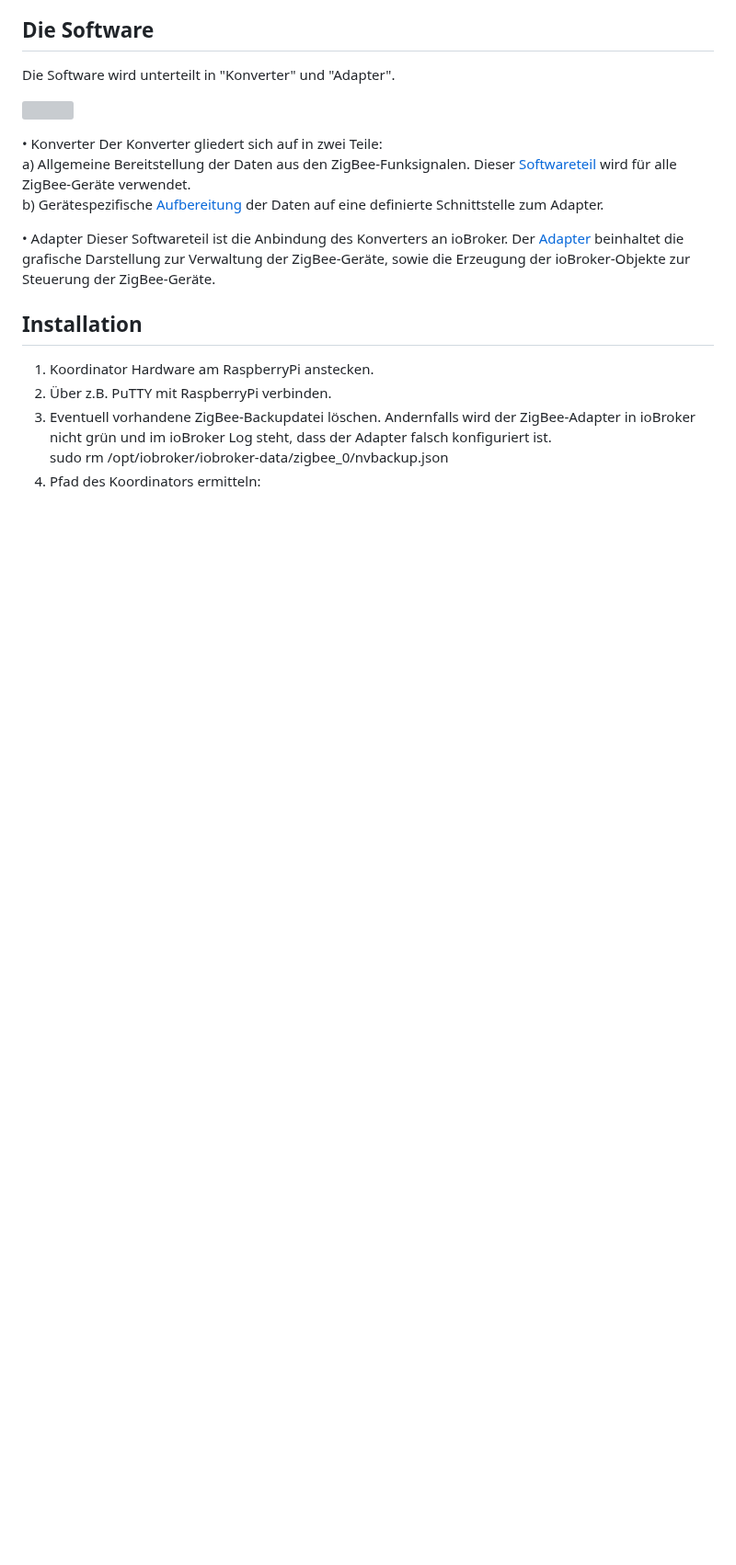
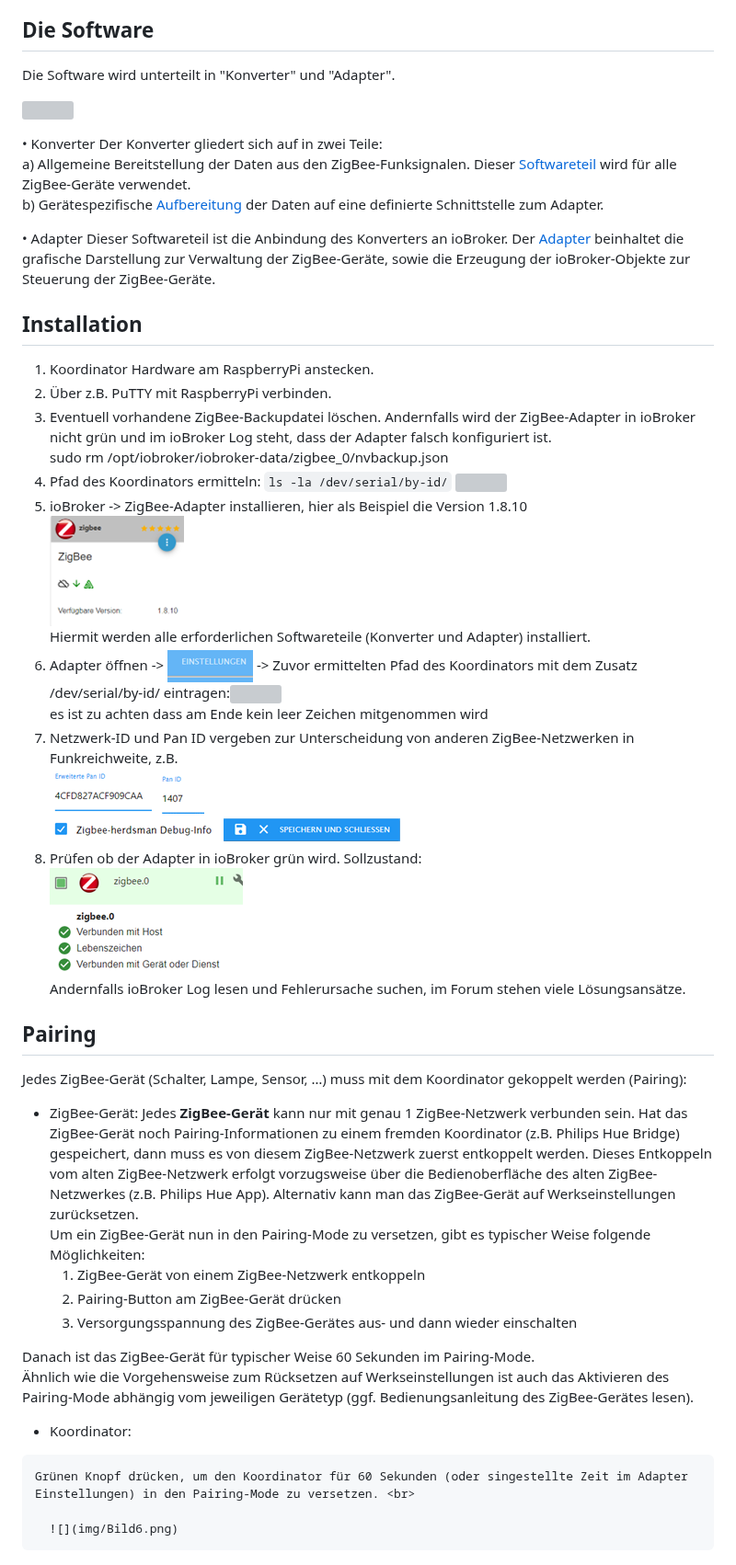
Before and after one commit to ioBroker/ioBroker.zigbee, a Markdown page: docs/de/readme.md, the part around the change. Shown at 92% size. GitHub-like rendering; blank space fills up the shorter version; grey boxes are pictures that could not be loaded.

```diff
--- a/docs/de/readme.md
+++ b/docs/de/readme.md
@@ -46,3 +46,29 @@ Die Software wird unterteilt in "Konverter" und "Adapter".
 3.	Eventuell vorhandene ZigBee-Backupdatei löschen. Andernfalls wird der ZigBee-Adapter in ioBroker nicht grün und im ioBroker Log steht, dass der Adapter falsch konfiguriert ist.<br>
 sudo rm /opt/iobroker/iobroker-data/zigbee_0/nvbackup.json<br>
 4.	Pfad des Koordinators ermitteln:
+`ls -la /dev/serial/by-id/`
+![](img/Bild2.png)
+5.	ioBroker -> ZigBee-Adapter installieren, hier als Beispiel die Version 1.8.10 <br> ![](img/Bild3.png)  <br> Hiermit werden alle erforderlichen Softwareteile (Konverter und Adapter) installiert.
+6.	Adapter öffnen -> ![](img/Bild4.png) -> Zuvor ermittelten Pfad des Koordinators mit dem Zusatz /dev/serial/by-id/ eintragen:![](img/Bild5.jpg) <br> es ist zu achten dass am Ende kein leer Zeichen mitgenommen wird
+7.	Netzwerk-ID und Pan ID vergeben zur Unterscheidung von anderen ZigBee-Netzwerken in Funkreichweite, z.B. <br>
+   ![](img/Bild6.png) ![](img/Bild7.png) <br> ![](img/Bild8.png) ![](img/Bild9.png)
+8.	Prüfen ob der Adapter in ioBroker grün wird. Sollzustand: <br> ![](img/Bild10.png) <br> Andernfalls ioBroker Log lesen und Fehlerursache suchen, im Forum stehen viele Lösungsansätze.
+
+## Pairing
+Jedes ZigBee-Gerät (Schalter, Lampe, Sensor, …) muss mit dem Koordinator gekoppelt werden (Pairing):  <br>
+
+   - ZigBee-Gerät:
+    Jedes **ZigBee-Gerät** kann nur mit genau 1 ZigBee-Netzwerk verbunden sein. Hat das ZigBee-Gerät noch Pairing-Informationen zu einem fremden Koordinator (z.B. Philips Hue Bridge) gespeichert, dann muss es von diesem ZigBee-Netzwerk zuerst entkoppelt werden. Dieses Entkoppeln vom alten ZigBee-Netzwerk erfolgt vorzugsweise über die Bedienoberfläche des alten ZigBee-Netzwerkes (z.B. Philips Hue App). Alternativ kann man das ZigBee-Gerät auf Werkseinstellungen zurücksetzen.  <br>
+    Um ein ZigBee-Gerät nun in den Pairing-Mode zu versetzen, gibt es typischer Weise folgende Möglichkeiten:  <br>
+        1.	ZigBee-Gerät von einem ZigBee-Netzwerk entkoppeln
+        2.	Pairing-Button am ZigBee-Gerät drücken
+        3.	Versorgungsspannung des ZigBee-Gerätes aus- und dann wieder einschalten
+
+Danach ist das ZigBee-Gerät für typischer Weise 60 Sekunden im Pairing-Mode. <br>
+Ähnlich wie die Vorgehensweise zum Rücksetzen auf Werkseinstellungen ist auch das Aktivieren des Pairing-Mode abhängig vom jeweiligen Gerätetyp (ggf. Bedienungsanleitung des ZigBee-Gerätes lesen).  <br>
+
+   - Koordinator:
+
+    Grünen Knopf drücken, um den Koordinator für 60 Sekunden (oder singestellte Zeit im Adapter Einstellungen) in den Pairing-Mode zu versetzen. <br>
+
+      ![](img/Bild6.png)
```
